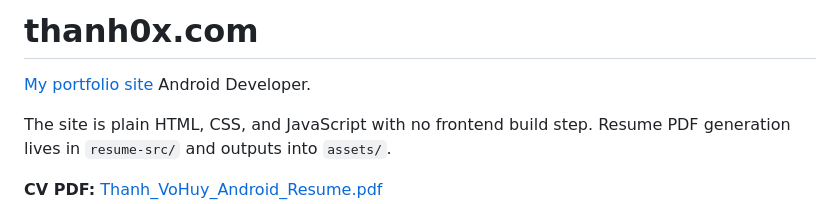
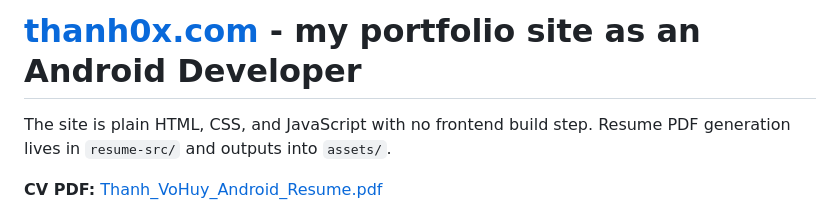
Before and after one commit to Huythanh0x/thanh0x.com, a Markdown page: README.md, the part around the change. Rendered like a GitHub page.

Commit message:
Refine README to improve clarity of portfolio site description and link formatting.

```diff
--- a/README.md
+++ b/README.md
@@ -1,6 +1,4 @@
-# thanh0x.com
-
-[My portfolio site](https://thanh0x.com) Android Developer.
+# [thanh0x.com](https://thanh0x.com) - my portfolio site as an **Android Developer**
 
 The site is plain HTML, CSS, and JavaScript with no frontend build step. Resume PDF generation lives in `resume-src/` and outputs into `assets/`.
 
```
